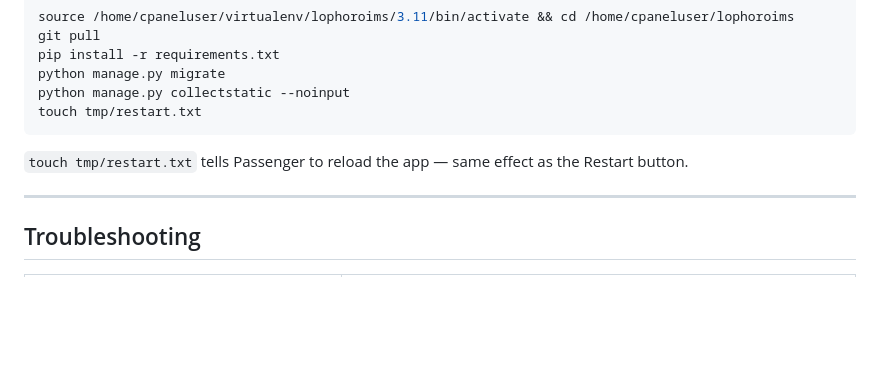
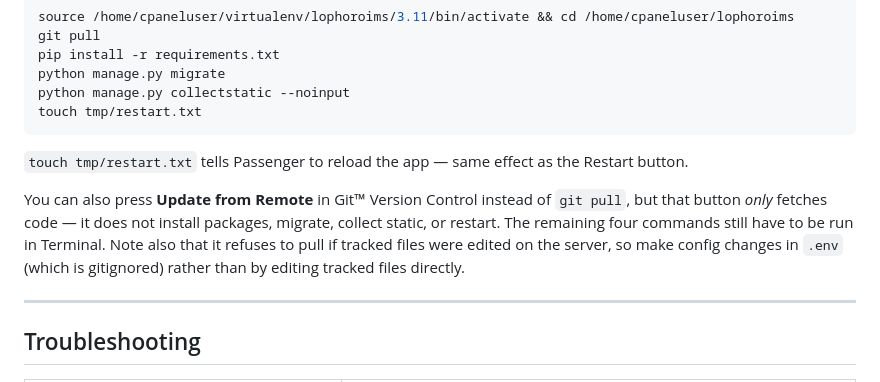
Before and after one commit to prabeshbastakoti/LophoroIMS, a Markdown page: DEPLOY.md, the part around one of its changes. Rendered like a GitHub page; blank space fills up the shorter version.

```diff
--- a/DEPLOY.md
+++ b/DEPLOY.md
@@ -136,6 +153,13 @@ touch tmp/restart.txt
 `touch tmp/restart.txt` tells Passenger to reload the app — same effect as the
 Restart button.
 
+You can also press **Update from Remote** in Git™ Version Control instead of
+`git pull`, but that button *only* fetches code — it does not install packages,
+migrate, collect static, or restart. The remaining four commands still have to be
+run in Terminal. Note also that it refuses to pull if tracked files were edited
+on the server, so make config changes in `.env` (which is gitignored) rather than
+by editing tracked files directly.
+
 ---
 
 ## Troubleshooting
```
Also changed, not shown: other parts of DEPLOY.md (+41 -24 lines).
